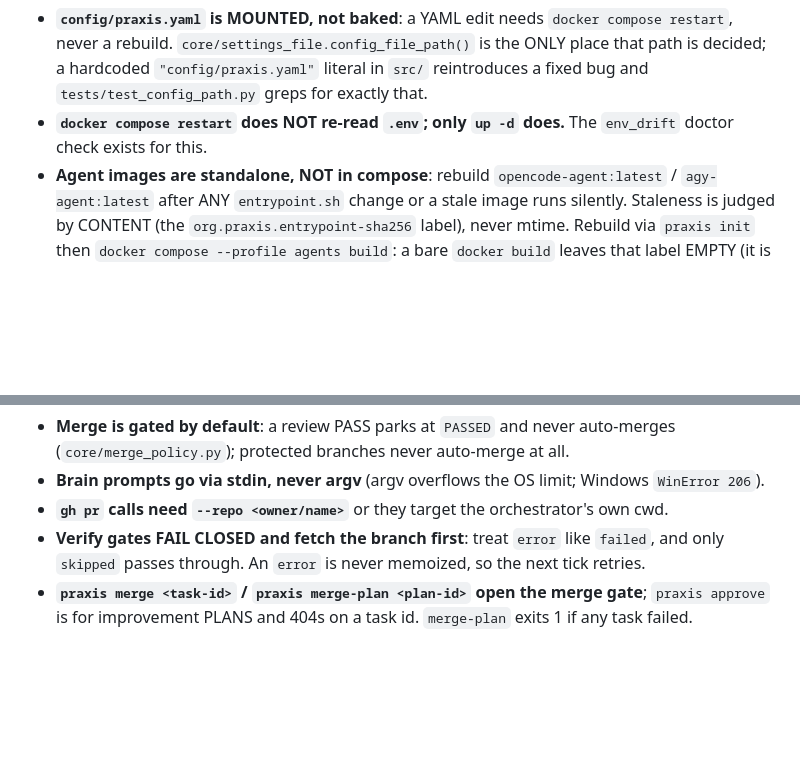
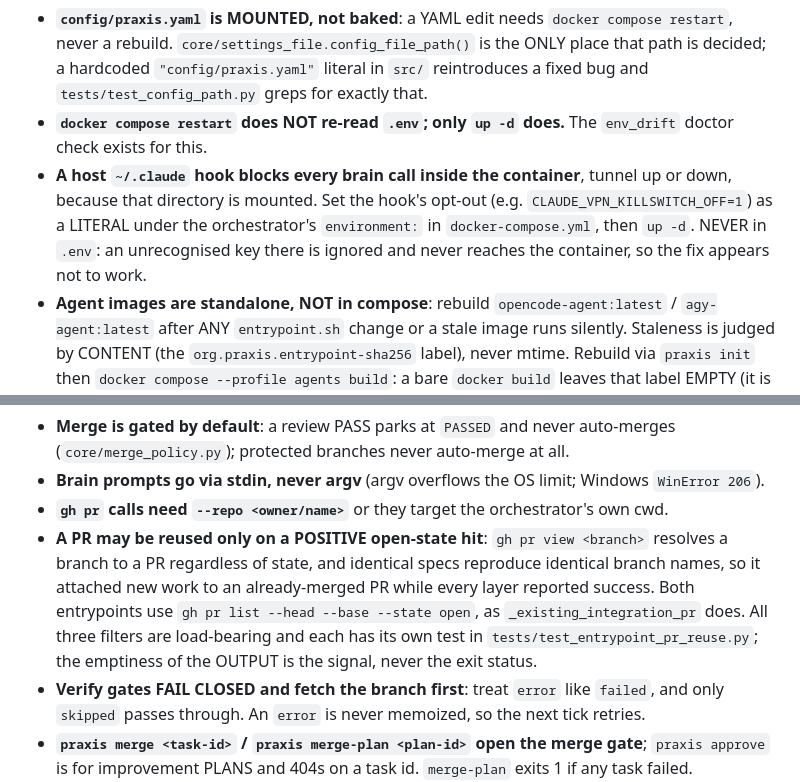
Before and after one commit to adiatmaja/praxis, a Markdown page: CLAUDE.md, 2 parts joined by grey strips. GitHub-like rendering; blank space fills up the shorter version.

```diff
--- a/CLAUDE.md
+++ b/CLAUDE.md
@@ -280,6 +280,11 @@ a line here only if it belongs in this shortlist.
   `tests/test_config_path.py` greps for exactly that.
 - **`docker compose restart` does NOT re-read `.env`; only `up -d` does.** The `env_drift`
   doctor check exists for this.
+- **A host `~/.claude` hook blocks every brain call inside the container**, tunnel up or
+  down, because that directory is mounted. Set the hook's opt-out (e.g.
+  `CLAUDE_VPN_KILLSWITCH_OFF=1`) as a LITERAL under the orchestrator's `environment:` in
+  `docker-compose.yml`, then `up -d`. NEVER in `.env`: an unrecognised key there is ignored
+  and never reaches the container, so the fix appears not to work.
 - **Agent images are standalone, NOT in compose**: rebuild `opencode-agent:latest` /
   `agy-agent:latest` after ANY `entrypoint.sh` change or a stale image runs silently.
   Staleness is judged by CONTENT (the `org.praxis.entrypoint-sha256` label), never mtime.
@@ -305,6 +310,13 @@ a line here only if it belongs in this shortlist.
   (`core/merge_policy.py`); protected branches never auto-merge at all.
 - **Brain prompts go via stdin, never argv** (argv overflows the OS limit; Windows `WinError 206`).
 - **`gh pr` calls need `--repo <owner/name>`** or they target the orchestrator's own cwd.
+- **A PR may be reused only on a POSITIVE open-state hit**: `gh pr view <branch>` resolves a
+  branch to a PR regardless of state, and identical specs reproduce identical branch names,
+  so it attached new work to an already-merged PR while every layer reported success. Both
+  entrypoints use `gh pr list --head --base --state open`, as `_existing_integration_pr`
+  does. All three filters are load-bearing and each has its own test in
+  `tests/test_entrypoint_pr_reuse.py`; the emptiness of the OUTPUT is the signal, never
+  the exit status.
 - **Verify gates FAIL CLOSED and fetch the branch first**: treat `error` like `failed`, and
   only `skipped` passes through. An `error` is never memoized, so the next tick retries.
 - **`praxis merge <task-id>` / `praxis merge-plan <plan-id>` open the merge gate**;
```
Also changed, not shown: docs/gotchas.md (+82 -0 lines).
